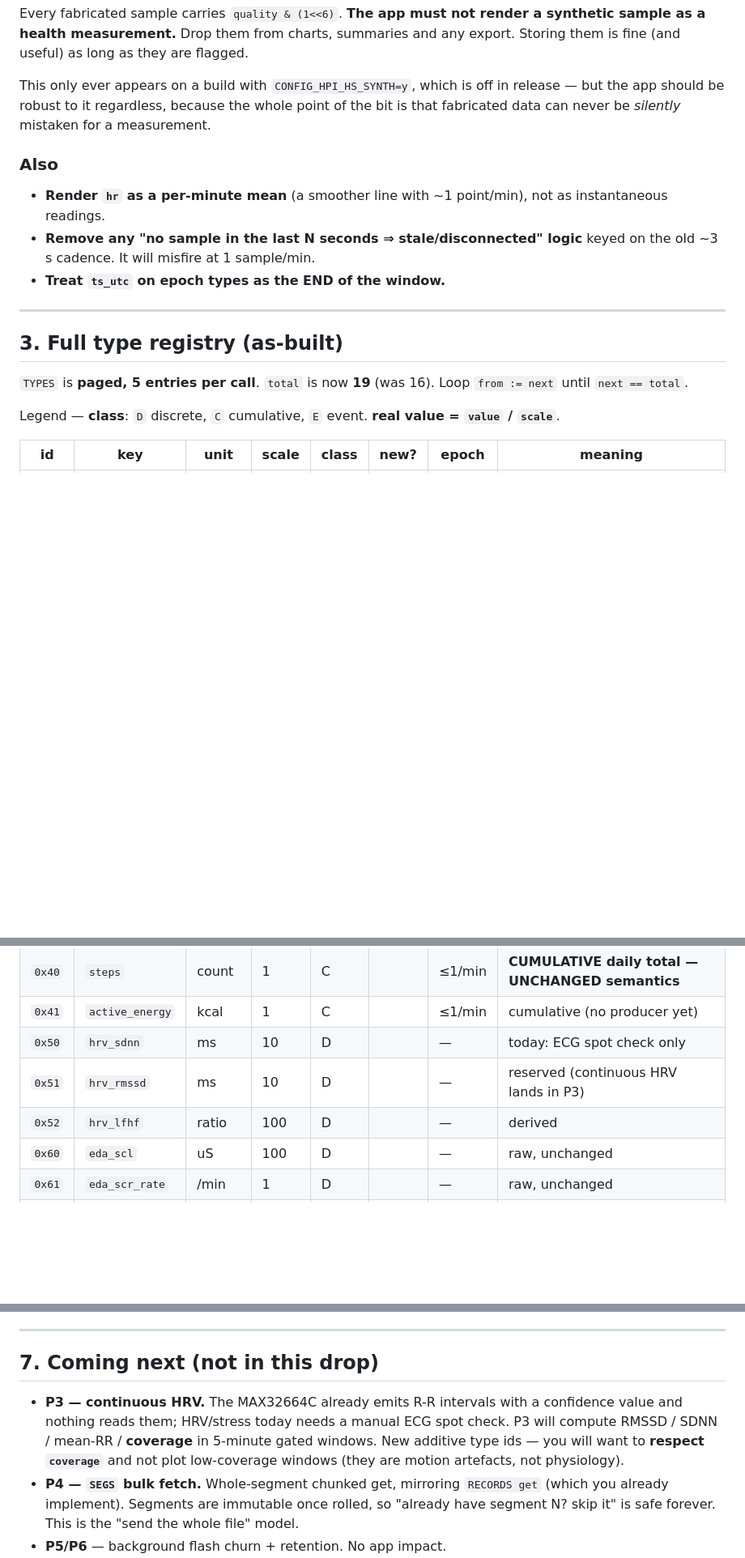
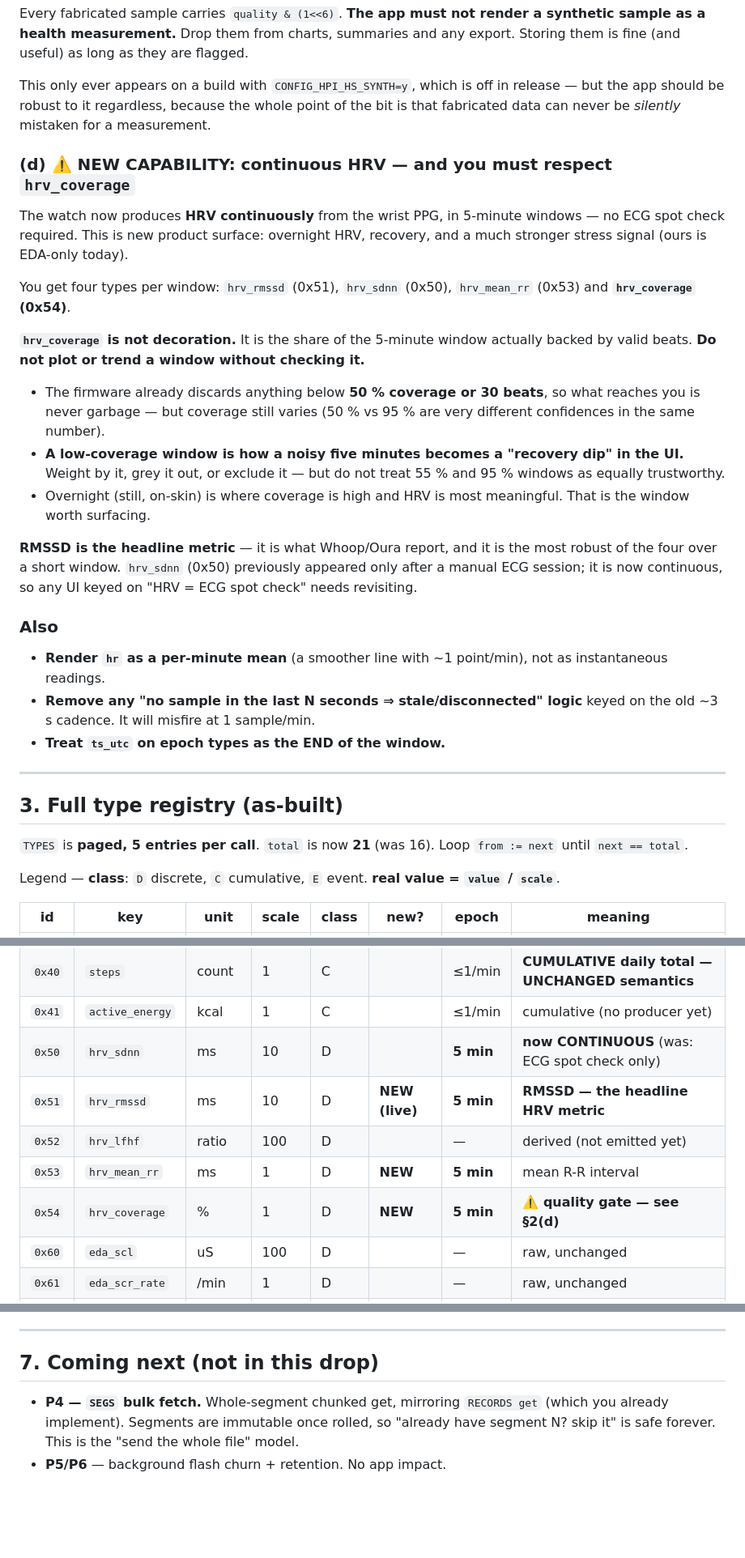
Before and after one commit to Protocentral/healthypi_move_flutter, a Markdown page: docs/FIRMWARE_HANDOFF_HS2.md, 3 parts joined by grey strips. Shown at 81% size. Drawn GitHub-style; blank space fills up the shorter version.

Commit message:
docs: firmware handoff - continuous HRV is now available (from the firmware agent)
The watch now produces HRV CONTINUOUSLY from the wrist PPG in 5-minute windows -- no
ECG spot check required. The MAX32664C was already emitting R-R intervals with a
confidence value and the firmware was discarding them.

New for us:
  - hrv_rmssd (0x51) goes live -- the headline HRV metric (what Whoop/Oura report).
  - hrv_sdnn (0x50) is now continuous, not ECG-spot-check-only. Any UI keyed on
    "HRV = manual ECG session" needs revisiting.
  - hrv_mean_rr (0x53), hrv_coverage (0x54) are new. TYPES total 19 -> 21.

We MUST respect hrv_coverage. It is the share of the 5-minute window actually backed by
valid beats. The firmware already discards anything below 50% coverage, so nothing
garbage reaches us -- but a 55% window and a 95% window are not equally trustworthy, and
treating them as such is exactly how a noisy five minutes turns into a "recovery dip" in
our UI. Weight by it, grey it out, or exclude it.

Overnight (still, on-skin) is where coverage is high and HRV is most meaningful -- that
is the window worth surfacing.

This unlocks overnight HRV, recovery/readiness, and a much stronger stress signal
(ours is EDA-only today).

```diff
--- a/docs/FIRMWARE_HANDOFF_HS2.md
+++ b/docs/FIRMWARE_HANDOFF_HS2.md
@@ -91,6 +92,32 @@ This only ever appears on a build with `CONFIG_HPI_HS_SYNTH=y`, which is off in
 release — but the app should be robust to it regardless, because the whole point of
 the bit is that fabricated data can never be *silently* mistaken for a measurement.
 
+### (d) ⚠️ NEW CAPABILITY: continuous HRV — and you **must** respect `hrv_coverage`
+
+The watch now produces **HRV continuously** from the wrist PPG, in 5-minute windows —
+no ECG spot check required. This is new product surface: overnight HRV, recovery, and
+a much stronger stress signal (ours is EDA-only today).
+
+You get four types per window: `hrv_rmssd` (0x51), `hrv_sdnn` (0x50),
+`hrv_mean_rr` (0x53) and **`hrv_coverage` (0x54)**.
+
+**`hrv_coverage` is not decoration.** It is the share of the 5-minute window actually
+backed by valid beats. **Do not plot or trend a window without checking it.**
+
+- The firmware already discards anything below **50 % coverage or 30 beats**, so what
+  reaches you is never garbage — but coverage still varies (50 % vs 95 % are very
+  different confidences in the same number).
+- **A low-coverage window is how a noisy five minutes becomes a "recovery dip" in the
+  UI.** Weight by it, grey it out, or exclude it — but do not treat 55 % and 95 %
+  windows as equally trustworthy.
+- Overnight (still, on-skin) is where coverage is high and HRV is most meaningful. That
+  is the window worth surfacing.
+
+**RMSSD is the headline metric** — it is what Whoop/Oura report, and it is the most
+robust of the four over a short window. `hrv_sdnn` (0x50) previously appeared only after
+a manual ECG session; it is now continuous, so any UI keyed on "HRV = ECG spot check"
+needs revisiting.
+
 ### Also
 - **Render `hr` as a per-minute mean** (a smoother line with ~1 point/min), not as
   instantaneous readings.
@@ -102,7 +129,7 @@ the bit is that fabricated data can never be *silently* mistaken for a measureme
 
 ## 3. Full type registry (as-built)
 
-`TYPES` is **paged, 5 entries per call**. `total` is now **19** (was 16). Loop
+`TYPES` is **paged, 5 entries per call**. `total` is now **21** (was 16). Loop
 `from := next` until `next == total`.
 
 Legend — **class**: `D` discrete, `C` cumulative, `E` event.
@@ -123,9 +150,11 @@ Legend — **class**: `D` discrete, `C` cumulative, `E` event.
 | `0x31` | `bp_dia` | mmHg | 1 | E | | — | raw, unchanged |
 | `0x40` | `steps` | count | 1 | C | | ≤1/min | **CUMULATIVE daily total — UNCHANGED semantics** |
 | `0x41` | `active_energy` | kcal | 1 | C | | ≤1/min | cumulative (no producer yet) |
-| `0x50` | `hrv_sdnn` | ms | 10 | D | | — | today: ECG spot check only |
-| `0x51` | `hrv_rmssd` | ms | 10 | D | | — | reserved (continuous HRV lands in P3) |
-| `0x52` | `hrv_lfhf` | ratio | 100 | D | | — | derived |
+| `0x50` | `hrv_sdnn` | ms | 10 | D | | **5 min** | **now CONTINUOUS** (was: ECG spot check only) |
+| `0x51` | `hrv_rmssd` | ms | 10 | D | **NEW (live)** | **5 min** | **RMSSD — the headline HRV metric** |
+| `0x52` | `hrv_lfhf` | ratio | 100 | D | | — | derived (not emitted yet) |
+| `0x53` | `hrv_mean_rr` | ms | 1 | D | **NEW** | **5 min** | mean R-R interval |
+| `0x54` | `hrv_coverage` | % | 1 | D | **NEW** | **5 min** | **⚠️ quality gate — see §2(d)** |
 | `0x60` | `eda_scl` | uS | 100 | D | | — | raw, unchanged |
 | `0x61` | `eda_scr_rate` | /min | 1 | D | | — | raw, unchanged |
 | `0x62` | `stress` | index | 1 | D | | — | derived |
@@ -206,11 +235,6 @@ Anything the app already synced and stored stays valid.
 
 ## 7. Coming next (not in this drop)
 
-- **P3 — continuous HRV.** The MAX32664C already emits R-R intervals with a
-  confidence value and nothing reads them; HRV/stress today needs a manual ECG spot
-  check. P3 will compute RMSSD / SDNN / mean-RR / **coverage** in 5-minute gated
-  windows. New additive type ids — you will want to **respect `coverage`** and not
-  plot low-coverage windows (they are motion artefacts, not physiology).
 - **P4 — `SEGS` bulk fetch.** Whole-segment chunked get, mirroring `RECORDS get`
   (which you already implement). Segments are immutable once rolled, so "already have
   segment N? skip it" is safe forever. This is the "send the whole file" model.
```
Also changed, not shown: other parts of docs/FIRMWARE_HANDOFF_HS2.md (+1 -0 lines).
